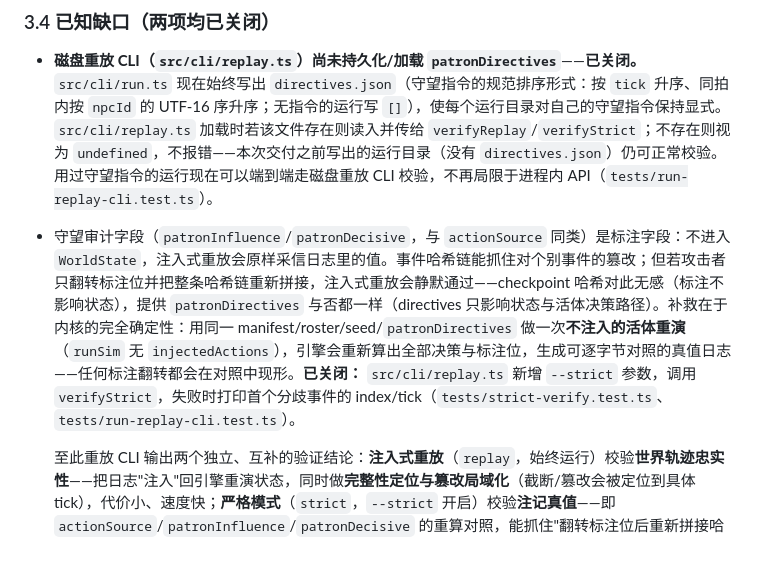
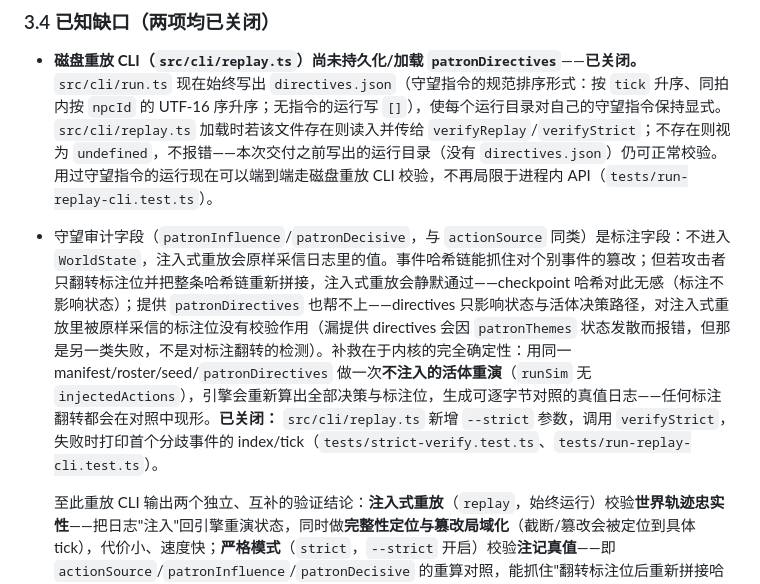
Before and after one commit to Keco-Studio/keco-world, a Markdown page: docs/product-shell.md, the part around the change. GitHub-like rendering; blank space fills up the shorter version.

Commit message:
docs: tighten annotation-caveat clause re directive supply
Co-Authored-By: Claude Fable 5 <noreply@anthropic.com>

```diff
--- a/docs/product-shell.md
+++ b/docs/product-shell.md
@@ -98,7 +98,7 @@ chosen PATRON_TILT = 150（所有候选值中最大且在 3 个种子上都过
 ### 3.4 已知缺口（两项均已关闭）
 
 - **磁盘重放 CLI（`src/cli/replay.ts`）尚未持久化/加载 `patronDirectives`**——**已关闭。** `src/cli/run.ts` 现在始终写出 `directives.json`（守望指令的规范排序形式：按 `tick` 升序、同拍内按 `npcId` 的 UTF-16 序升序；无指令的运行写 `[]`），使每个运行目录对自己的守望指令保持显式。`src/cli/replay.ts` 加载时若该文件存在则读入并传给 `verifyReplay`/`verifyStrict`；不存在则视为 `undefined`，不报错——本次交付之前写出的运行目录（没有 `directives.json`）仍可正常校验。用过守望指令的运行现在可以端到端走磁盘重放 CLI 校验，不再局限于进程内 API（`tests/run-replay-cli.test.ts`）。
-- 守望审计字段（`patronInfluence`/`patronDecisive`，与 `actionSource` 同类）是标注字段：不进入 `WorldState`，注入式重放会原样采信日志里的值。事件哈希链能抓住对个别事件的篡改；但若攻击者只翻转标注位并把整条哈希链重新拼接，注入式重放会静默通过——checkpoint 哈希对此无感（标注不影响状态），提供 `patronDirectives` 与否都一样（directives 只影响状态与活体决策路径）。补救在于内核的完全确定性：用同一 manifest/roster/seed/`patronDirectives` 做一次**不注入的活体重演**（`runSim` 无 `injectedActions`），引擎会重新算出全部决策与标注位，生成可逐字节对照的真值日志——任何标注翻转都会在对照中现形。**已关闭：** `src/cli/replay.ts` 新增 `--strict` 参数，调用 `verifyStrict`，失败时打印首个分歧事件的 index/tick（`tests/strict-verify.test.ts`、`tests/run-replay-cli.test.ts`）。
+- 守望审计字段（`patronInfluence`/`patronDecisive`，与 `actionSource` 同类）是标注字段：不进入 `WorldState`，注入式重放会原样采信日志里的值。事件哈希链能抓住对个别事件的篡改；但若攻击者只翻转标注位并把整条哈希链重新拼接，注入式重放会静默通过——checkpoint 哈希对此无感（标注不影响状态）；提供 `patronDirectives` 也帮不上——directives 只影响状态与活体决策路径，对注入式重放里被原样采信的标注位没有校验作用（漏提供 directives 会因 `patronThemes` 状态发散而报错，但那是另一类失败，不是对标注翻转的检测）。补救在于内核的完全确定性：用同一 manifest/roster/seed/`patronDirectives` 做一次**不注入的活体重演**（`runSim` 无 `injectedActions`），引擎会重新算出全部决策与标注位，生成可逐字节对照的真值日志——任何标注翻转都会在对照中现形。**已关闭：** `src/cli/replay.ts` 新增 `--strict` 参数，调用 `verifyStrict`，失败时打印首个分歧事件的 index/tick（`tests/strict-verify.test.ts`、`tests/run-replay-cli.test.ts`）。
 
   至此重放 CLI 输出两个独立、互补的验证结论：**注入式重放**（`replay`，始终运行）校验**世界轨迹忠实性**——把日志"注入"回引擎重演状态，同时做**完整性定位与篡改局域化**（截断/篡改会被定位到具体 tick），代价小、速度快；**严格模式**（`strict`，`--strict` 开启）校验**注记真值**——即 `actionSource`/`patronInfluence`/`patronDecisive` 的重算对照，能抓住"翻转标注位后重新拼接哈希链"这类注入式重放无法察觉的篡改，代价是完整重跑一遍无注入的活体模拟。日常校验（CI、常规重放）用注入式（快）；审计争议（对某条记录的标注真实性有异议）用严格（权威）。
 
```
